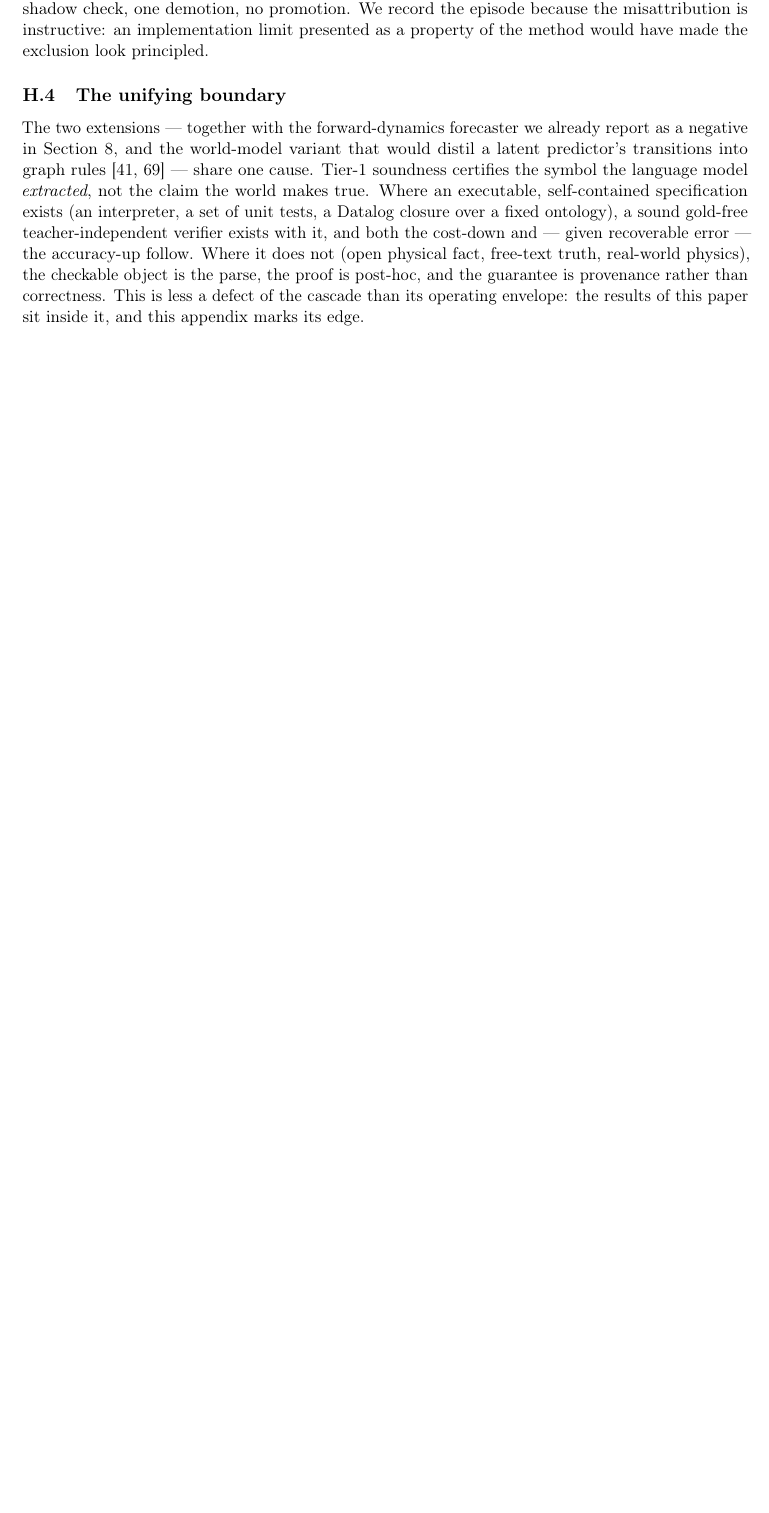
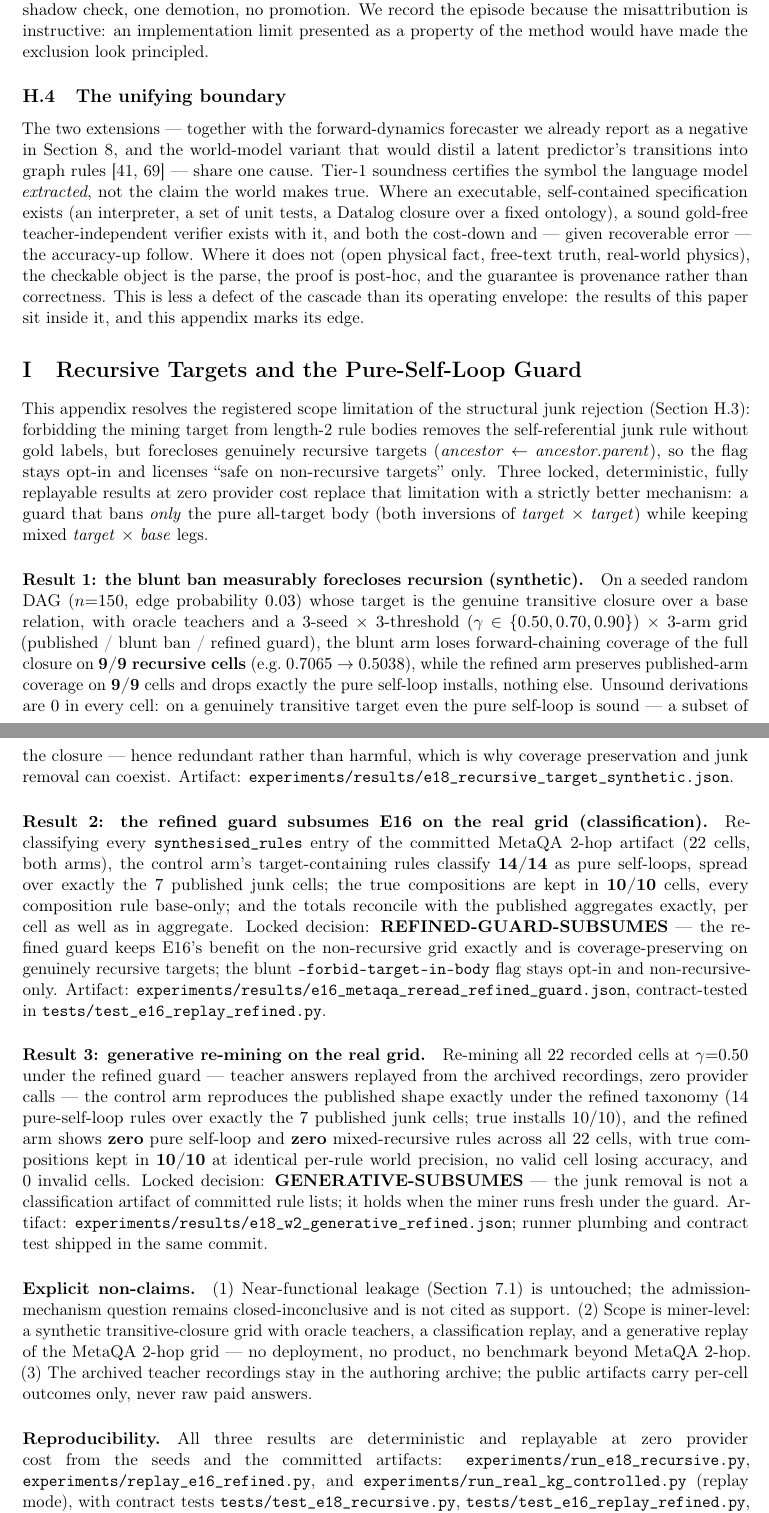
Before and after one commit to n24q02m/tacet, a LaTeX paper (paper/main.tex, which reads paper/appendix_recursive_boundary.tex): part of page 43 of 43 before the commit and two parts of pages 43 and 44 of 44 after it, the two joined at a grey line, cut so that both start at the same text, the shorter picture padded with empty space. Compiled offline with pdfLaTeX.

Commit message:
docs(paper): v9 prep - LaTeX appendix for the recursive-target boundary (3 locked replayable results), abstract split into 3 paragraphs with the refined-guard sentence, and a resolution pointer in the E16 limitation paragraph; tectonic build verified

```diff
--- /dev/null
+++ b/paper/appendix_recursive_boundary.tex
@@ -0,0 +1,77 @@
+\section{Recursive Targets and the Pure-Self-Loop Guard}
+\label{sec:recursive-boundary}
+
+This appendix resolves the registered scope limitation of the structural
+junk rejection (Section~\ref{sec:threshold-gate}): forbidding the mining
+target from length-2 rule bodies removes the self-referential junk rule
+without gold labels, but forecloses genuinely recursive targets
+(\emph{ancestor}~$\leftarrow$~\emph{ancestor.parent}), so the flag stays
+opt-in and licenses ``safe on non-recursive targets'' only. Three locked,
+deterministic, fully replayable results at zero provider cost replace that
+limitation with a strictly better mechanism: a guard that bans \emph{only}
+the pure all-target body (both inversions of
+\emph{target}~$\times$~\emph{target}) while keeping mixed
+\emph{target}~$\times$~\emph{base} legs.
+
+\paragraph{Result 1: the blunt ban measurably forecloses recursion (synthetic).}
+On a seeded random DAG ($n{=}150$, edge probability $0.03$) whose target is
+the genuine transitive closure over a base relation, with oracle teachers
+and a $3$-seed $\times$ $3$-threshold ($\gamma \in \{0.50, 0.70, 0.90\}$)
+$\times$ $3$-arm grid (published / blunt ban / refined guard), the blunt
+arm loses forward-chaining coverage of the full closure on \textbf{9/9
+recursive cells} (e.g.\ $0.7065 \rightarrow 0.5038$), while the refined arm
+preserves published-arm coverage on \textbf{9/9} cells and drops exactly
+the pure self-loop installs, nothing else. Unsound derivations are $0$ in
+every cell: on a genuinely transitive target even the pure self-loop is
+sound --- a subset of the closure --- hence redundant rather than harmful,
+which is why coverage preservation and junk removal can coexist. Artifact:
+\texttt{experiments/results/e18\_recursive\_target\_synthetic.json}.
+
+\paragraph{Result 2: the refined guard subsumes E16 on the real grid (classification).}
+Re-classifying every \texttt{synthesised\_rules} entry of the committed
+MetaQA 2-hop artifact ($22$ cells, both arms), the control arm's
+target-containing rules classify \textbf{14/14} as pure self-loops, spread
+over exactly the $7$ published junk cells; the true compositions are kept
+in \textbf{10/10} cells, every composition rule base-only; and the totals
+reconcile with the published aggregates exactly, per cell as well as in
+aggregate. Locked decision: \textbf{REFINED-GUARD-SUBSUMES} --- the
+refined guard keeps E16's benefit on the non-recursive grid exactly and is
+coverage-preserving on genuinely recursive targets; the blunt
+\texttt{--forbid-target-in-body} flag stays opt-in and non-recursive-only.
+Artifact: \texttt{experiments/results/e16\_metaqa\_reread\_refined\_guard.json},
+contract-tested in \texttt{tests/test\_e16\_replay\_refined.py}.
+
+\paragraph{Result 3: generative re-mining on the real grid.}
+Re-mining all $22$ recorded cells at $\gamma{=}0.50$ under the refined
+guard --- teacher answers replayed from the archived recordings, zero
+provider calls --- the control arm reproduces the published shape exactly
+under the refined taxonomy ($14$ pure-self-loop rules over exactly the $7$
+published junk cells; true installs $10/10$), and the refined arm shows
+\textbf{zero} pure self-loop and \textbf{zero} mixed-recursive rules across
+all $22$ cells, with true compositions kept in \textbf{10/10} at identical
+per-rule world precision, no valid cell losing accuracy, and $0$ invalid
+cells. Locked decision: \textbf{GENERATIVE-SUBSUMES} --- the junk removal
+is not a classification artifact of committed rule lists; it holds when
+the miner runs fresh under the guard. Artifact:
+\texttt{experiments/results/e18\_w2\_generative\_refined.json}; runner
+plumbing and contract test shipped in the same commit.
+
+\paragraph{Explicit non-claims.}
+(1) Near-functional leakage (Section~\ref{sec:rule_precision}) is
+untouched; the admission-mechanism question remains closed-inconclusive
+and is not cited as support. (2) Scope is miner-level: a synthetic
+transitive-closure grid with oracle teachers, a classification replay, and
+a generative replay of the MetaQA 2-hop grid --- no deployment, no
+product, no benchmark beyond MetaQA 2-hop. (3) The archived teacher
+recordings stay in the authoring archive; the public artifacts carry
+per-cell outcomes only, never raw paid answers.
+
+\paragraph{Reproducibility.}
+All three results are deterministic and replayable at zero provider cost
+from the seeds and the committed artifacts:
+\texttt{experiments/run\_e18\_recursive.py},
+\texttt{experiments/replay\_e16\_refined.py}, and
+\texttt{experiments/run\_real\_kg\_controlled.py} (replay mode), with
+contract tests \texttt{tests/test\_e18\_recursive.py},
+\texttt{tests/test\_e16\_replay\_refined.py}, and
+\texttt{tests/test\_controlled\_selfloop\_plumbing.py}.
```
Also changed, not shown: paper/appendix_v9_recursive_boundary_draft.md (+5 -4 lines), paper/main.tex (+20 -4 lines).
